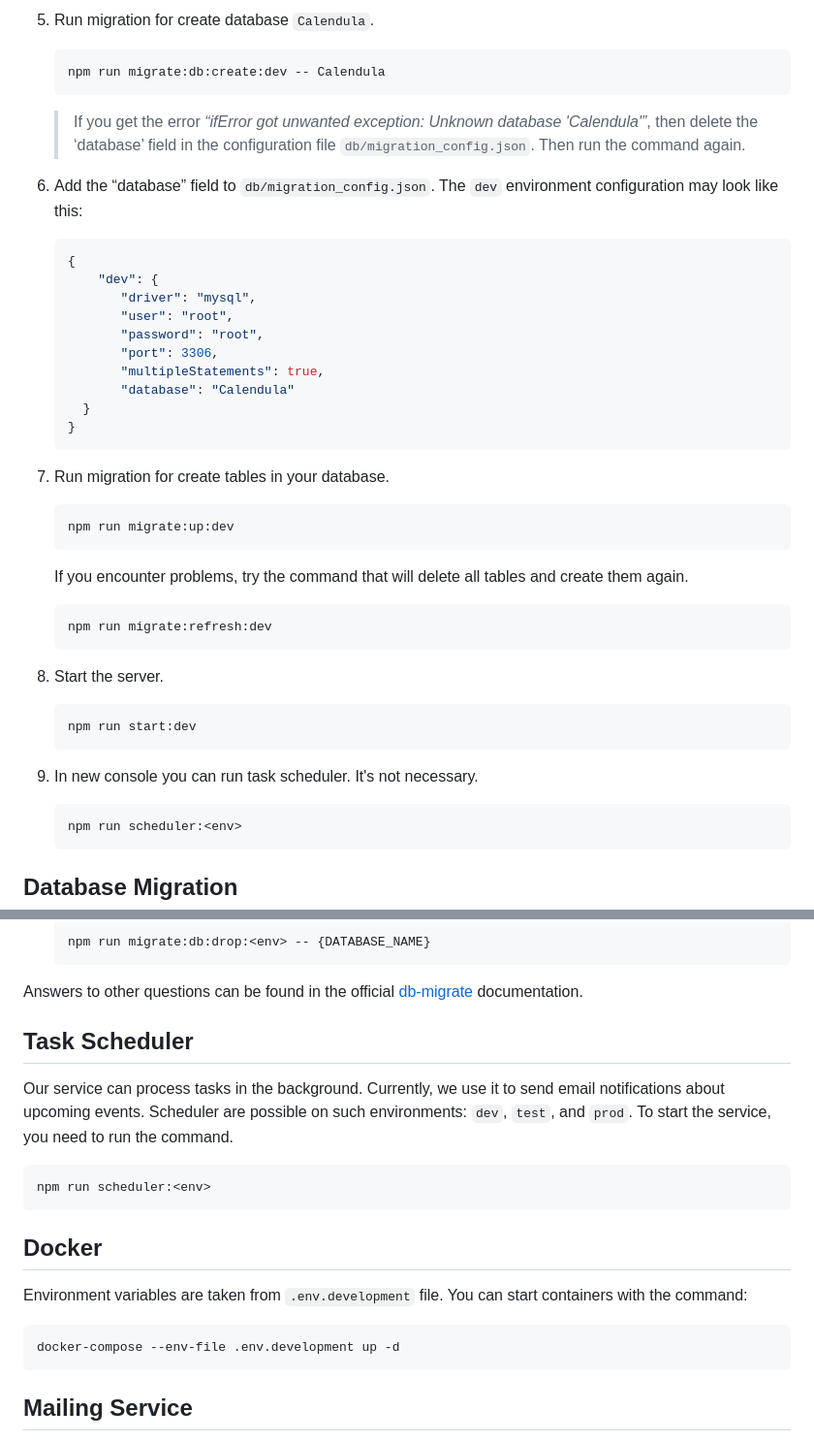
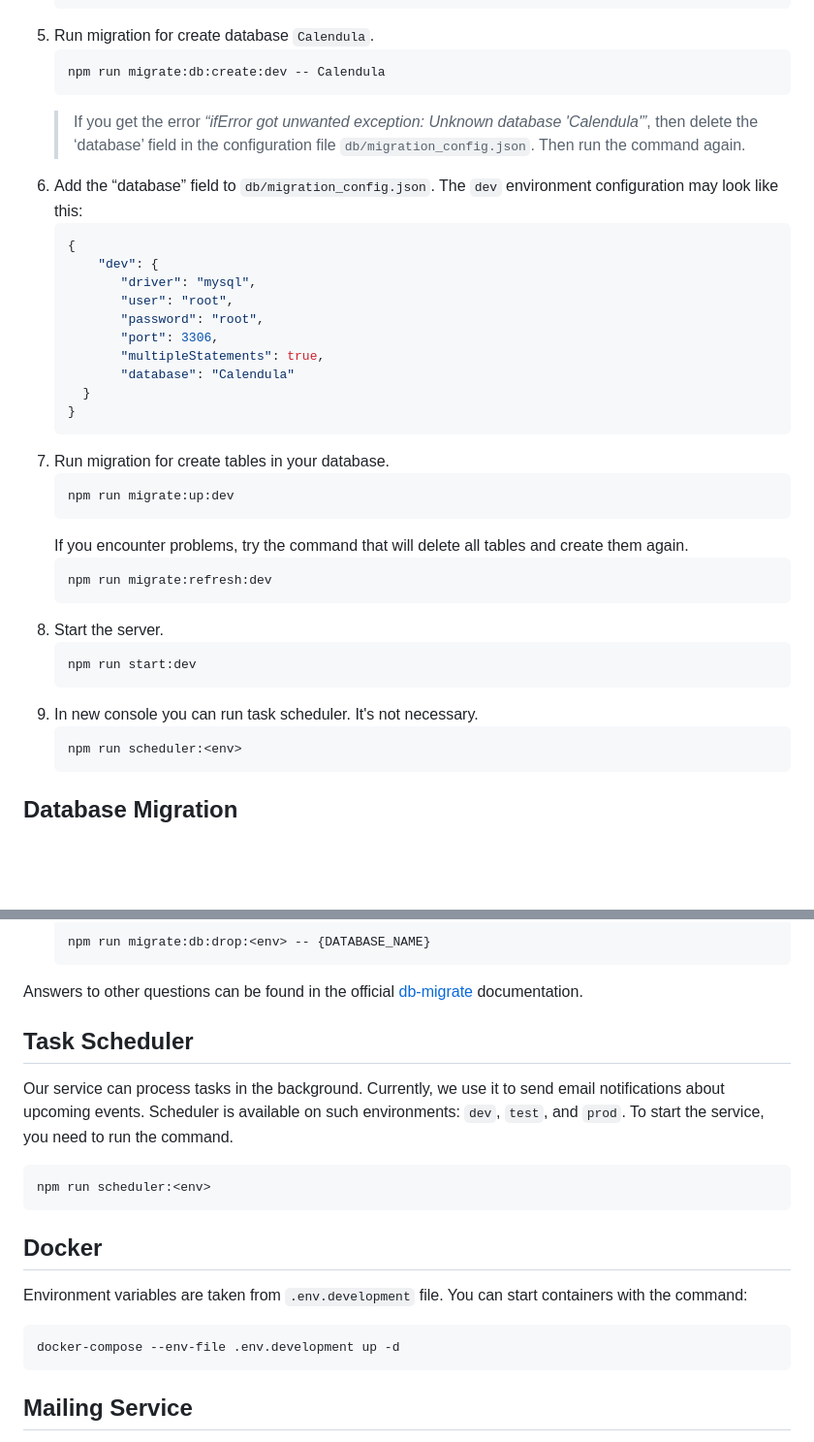
Before and after one commit to Strawberry-Team/ucode-connect-Track-FullStack-chronos-Calendula-backend, a Markdown page: README.md, 2 parts joined by grey strips. Shown: that part at 97% size. Rendered like a GitHub page; blank space fills up the shorter version.

````diff
--- a/README.md
+++ b/README.md
@@ -46,9 +46,7 @@ Before starting, ensure the required technologies are installed.
    ```shell
    npm run migrate:db:create:dev -- Calendula
    ```
-
    > If you get the error _“ifError got unwanted exception: Unknown database 'Calendula'”_, then delete the ‘database’ field in the configuration file `db/migration_config.json`. Then run the command again.
-
 6. Add the “database” field to `db/migration_config.json`. The `dev` environment configuration may look like this:
    ```json
    {
@@ -62,22 +60,19 @@ Before starting, ensure the required technologies are installed.
      }
    }
    ```
-
-6. Run migration for create tables in your database.
+7. Run migration for create tables in your database.
    ```shell
    npm run migrate:up:dev
    ```
-
    If you encounter problems, try the command that will delete all tables and create them again.
    ```shell
    npm run migrate:refresh:dev
    ```
-
-7. Start the server.
+8. Start the server.
    ```bash
    npm run start:dev
    ```
-8. In new console you can run task scheduler. It's not necessary.
+9. In new console you can run task scheduler. It's not necessary.
    ```bash
    npm run scheduler:<env>
    ```
@@ -145,20 +142,22 @@ Where `<migration-name>` is the name of the migration you are creating, e.g., `u
 
 Answers to other questions can be found in the official [db-migrate](https://db-migrate.readthedocs.io/en/latest/) documentation.
 
+
 ## Task Scheduler
-
 Our service can process tasks in the background. Currently, we use it to send email notifications about upcoming events.
-Scheduler are possible on such environments: `dev`, `test`, and `prod`.
+Scheduler is available on such environments: `dev`, `test`, and `prod`.
 To start the service, you need to run the command.
    ```bash
    npm run scheduler:<env>
    ```
+
 
 ## Docker
 Environment variables are taken from `.env.development` file. You can start containers with the command:
    ```bash
    docker-compose --env-file .env.development up -d
    ```
+
 
 ## Mailing Service
 [Ethereal](https://ethereal.email/) is a fake SMTP service, mostly aimed at Nodemailer and EmailEngine users (but not limited to). It's a completely free anti-transactional email service where messages never get delivered.
````
Also changed, not shown: other parts of README.md (+26 -18 lines).
